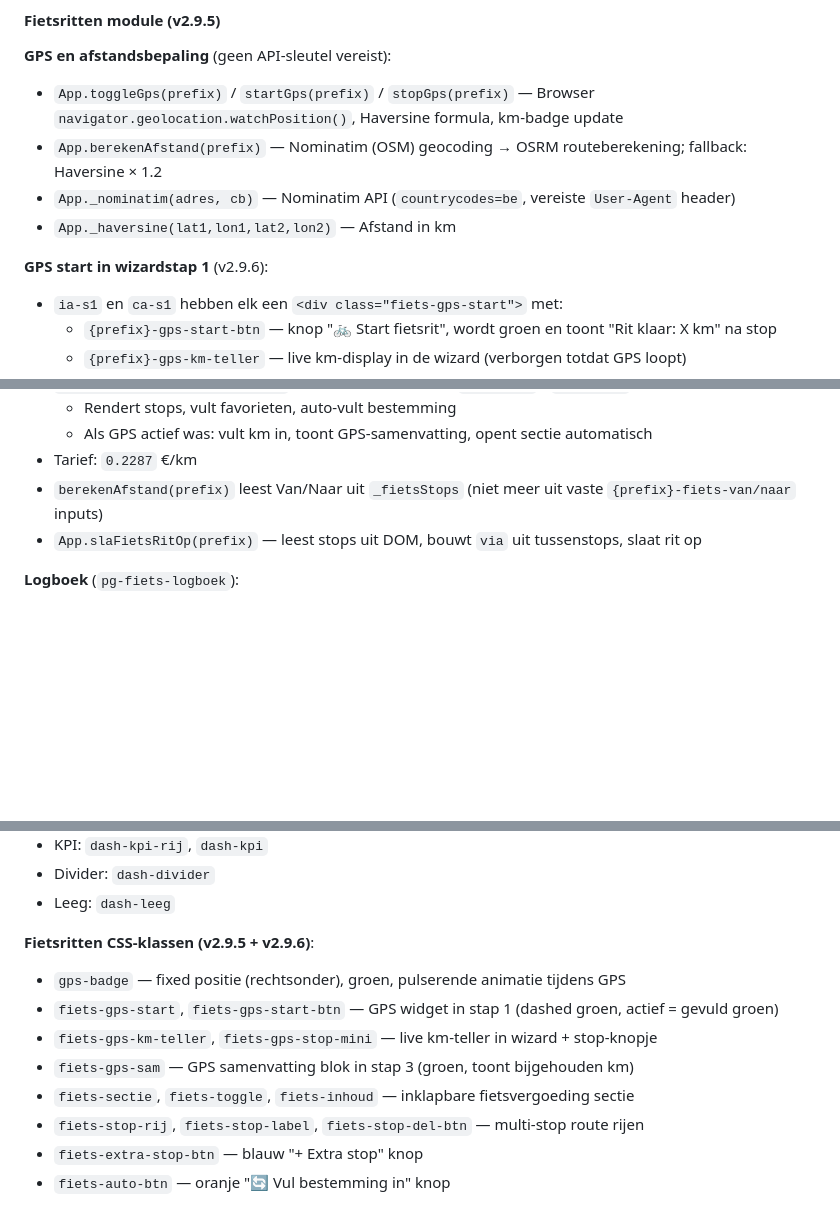
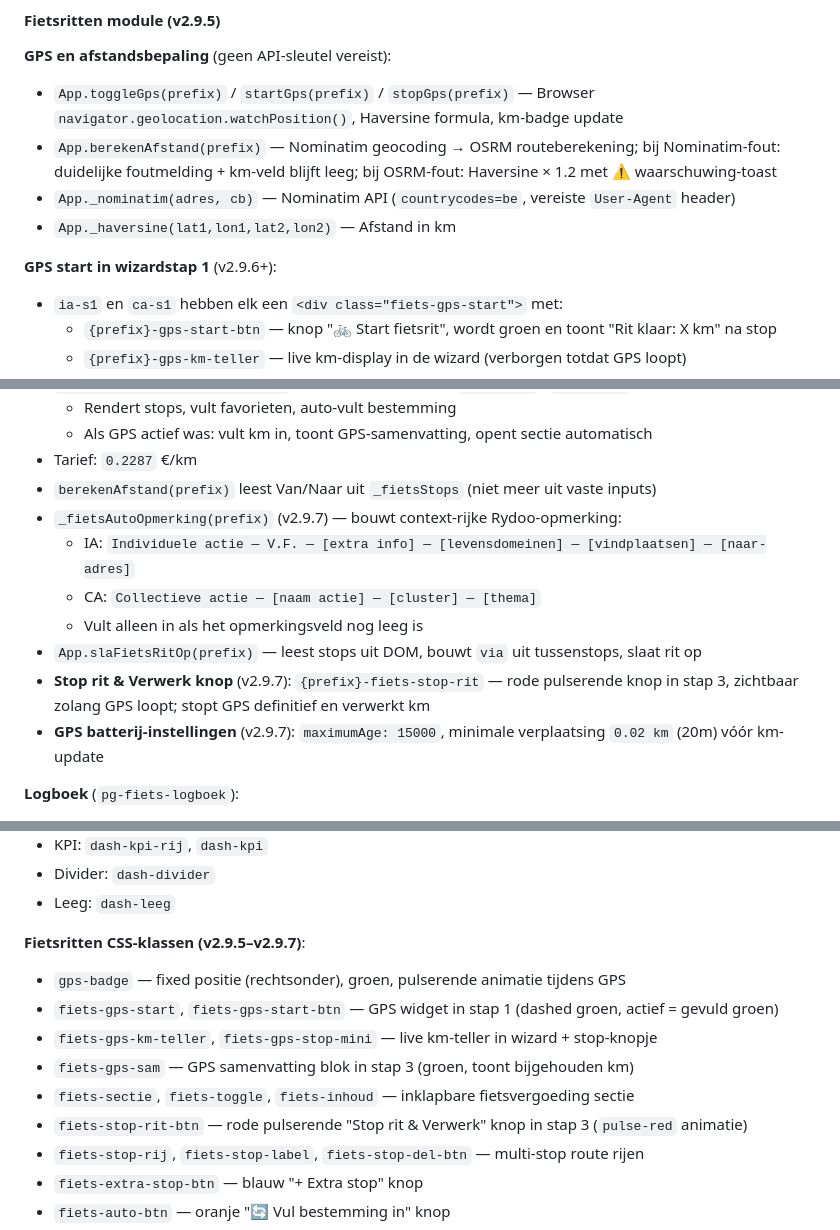
Before and after one commit to vandestraetematthias/registatieapp, a Markdown page: CONTEXT_CLAUDE.md, 3 parts joined by grey strips. Drawn GitHub-style; blank space fills up the shorter version.

Commit message:
docs: update CONTEXT_CLAUDE.md voor v2.9.7

```diff
--- a/CONTEXT_CLAUDE.md
+++ b/CONTEXT_CLAUDE.md
@@ -245,11 +245,11 @@ Sleutelmethoden:
 
 **GPS en afstandsbepaling** (geen API-sleutel vereist):
 - `App.toggleGps(prefix)` / `startGps(prefix)` / `stopGps(prefix)` — Browser `navigator.geolocation.watchPosition()`, Haversine formula, km-badge update
-- `App.berekenAfstand(prefix)` — Nominatim (OSM) geocoding → OSRM routeberekening; fallback: Haversine × 1.2
+- `App.berekenAfstand(prefix)` — Nominatim geocoding → OSRM routeberekening; bij Nominatim-fout: duidelijke foutmelding + km-veld blijft leeg; bij OSRM-fout: Haversine × 1.2 met ⚠️ waarschuwing-toast
 - `App._nominatim(adres, cb)` — Nominatim API (`countrycodes=be`, vereiste `User-Agent` header)
 - `App._haversine(lat1,lon1,lat2,lon2)` — Afstand in km
 
-**GPS start in wizardstap 1** (v2.9.6):
+**GPS start in wizardstap 1** (v2.9.6+):
 - `ia-s1` en `ca-s1` hebben elk een `<div class="fiets-gps-start">` met:
   - `{prefix}-gps-start-btn` — knop "🚲 Start fietsrit", wordt groen en toont "Rit klaar: X km" na stop
   - `{prefix}-gps-km-teller` — live km-display in de wizard (verborgen totdat GPS loopt)
@@ -276,8 +276,14 @@ Sleutelmethoden:
   - Rendert stops, vult favorieten, auto-vult bestemming
   - Als GPS actief was: vult km in, toont GPS-samenvatting, opent sectie automatisch
 - Tarief: `0.2287` €/km
-- `berekenAfstand(prefix)` leest Van/Naar uit `_fietsStops` (niet meer uit vaste `{prefix}-fiets-van/naar` inputs)
+- `berekenAfstand(prefix)` leest Van/Naar uit `_fietsStops` (niet meer uit vaste inputs)
+- `_fietsAutoOpmerking(prefix)` (v2.9.7) — bouwt context-rijke Rydoo-opmerking:
+  - IA: `Individuele actie — V.F. — [extra info] — [levensdomeinen] — [vindplaatsen] — [naar-adres]`
+  - CA: `Collectieve actie — [naam actie] — [cluster] — [thema]`
+  - Vult alleen in als het opmerkingsveld nog leeg is
 - `App.slaFietsRitOp(prefix)` — leest stops uit DOM, bouwt `via` uit tussenstops, slaat rit op
+- **Stop rit & Verwerk knop** (v2.9.7): `{prefix}-fiets-stop-rit` — rode pulserende knop in stap 3, zichtbaar zolang GPS loopt; stopt GPS definitief en verwerkt km
+- **GPS batterij-instellingen** (v2.9.7): `maximumAge: 15000`, minimale verplaatsing `0.02 km` (20m) vóór km-update
 
 **Logboek** (`pg-fiets-logboek`):
 - `App.renderFietsLogboek()` — rendert gefilterde tabel
@@ -387,12 +393,13 @@ Score 0–3 per persoon, 1 punt per criterium:
 - Divider: `dash-divider`
 - Leeg: `dash-leeg`
 
-**Fietsritten CSS-klassen (v2.9.5 + v2.9.6)**:
+**Fietsritten CSS-klassen (v2.9.5–v2.9.7)**:
 - `gps-badge` — fixed positie (rechtsonder), groen, pulserende animatie tijdens GPS
 - `fiets-gps-start`, `fiets-gps-start-btn` — GPS widget in stap 1 (dashed groen, actief = gevuld groen)
 - `fiets-gps-km-teller`, `fiets-gps-stop-mini` — live km-teller in wizard + stop-knopje
 - `fiets-gps-sam` — GPS samenvatting blok in stap 3 (groen, toont bijgehouden km)
 - `fiets-sectie`, `fiets-toggle`, `fiets-inhoud` — inklapbare fietsvergoeding sectie
+- `fiets-stop-rit-btn` — rode pulserende "Stop rit & Verwerk" knop in stap 3 (`pulse-red` animatie)
 - `fiets-stop-rij`, `fiets-stop-label`, `fiets-stop-del-btn` — multi-stop route rijen
 - `fiets-extra-stop-btn` — blauw "+ Extra stop" knop
 - `fiets-auto-btn` — oranje "🔄 Vul bestemming in" knop
```
Also changed, not shown: other parts of CONTEXT_CLAUDE.md (+3 -2 lines).
